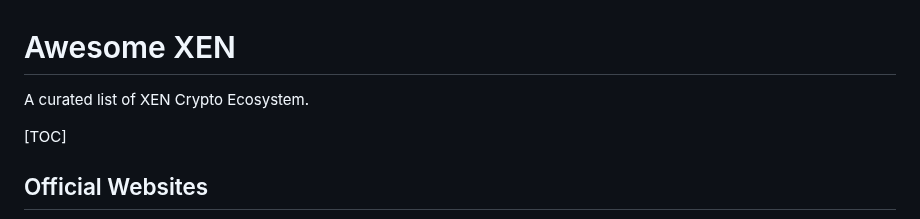
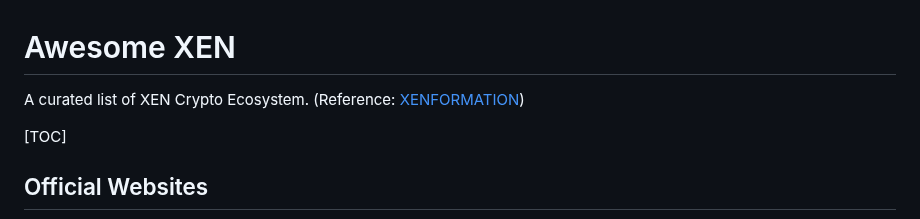
Before and after one commit to xenartist/x1-wiki, a Markdown page: README.md, the part around the change. Rendered like a GitHub page.

```diff
--- a/README.md
+++ b/README.md
@@ -1,6 +1,6 @@
 # Awesome XEN
 
-A curated list of XEN Crypto Ecosystem.
+A curated list of XEN Crypto Ecosystem. (Reference: [XENFORMATION](https://t.me/xenformation))
 
 [TOC]
 
```
